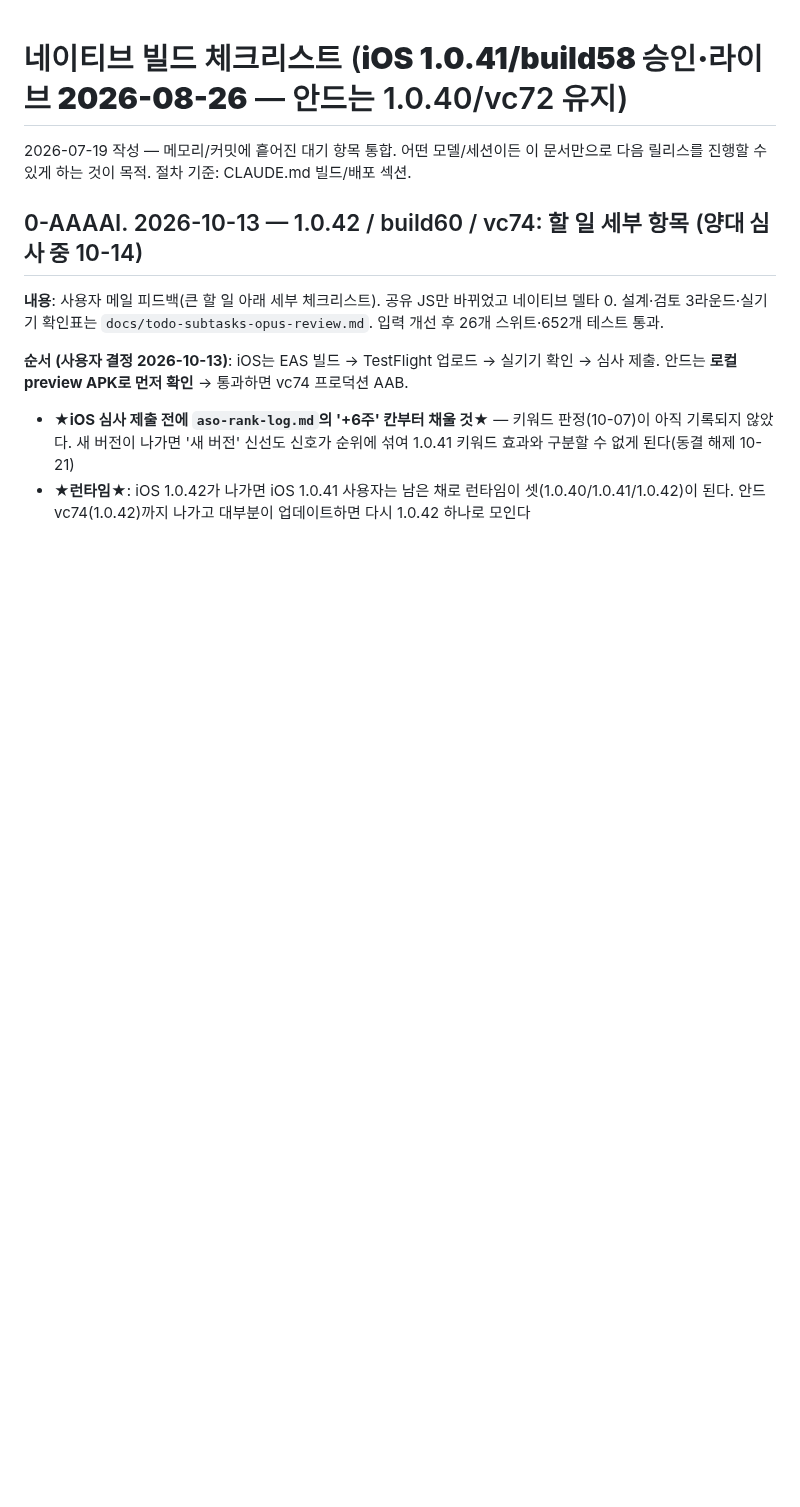
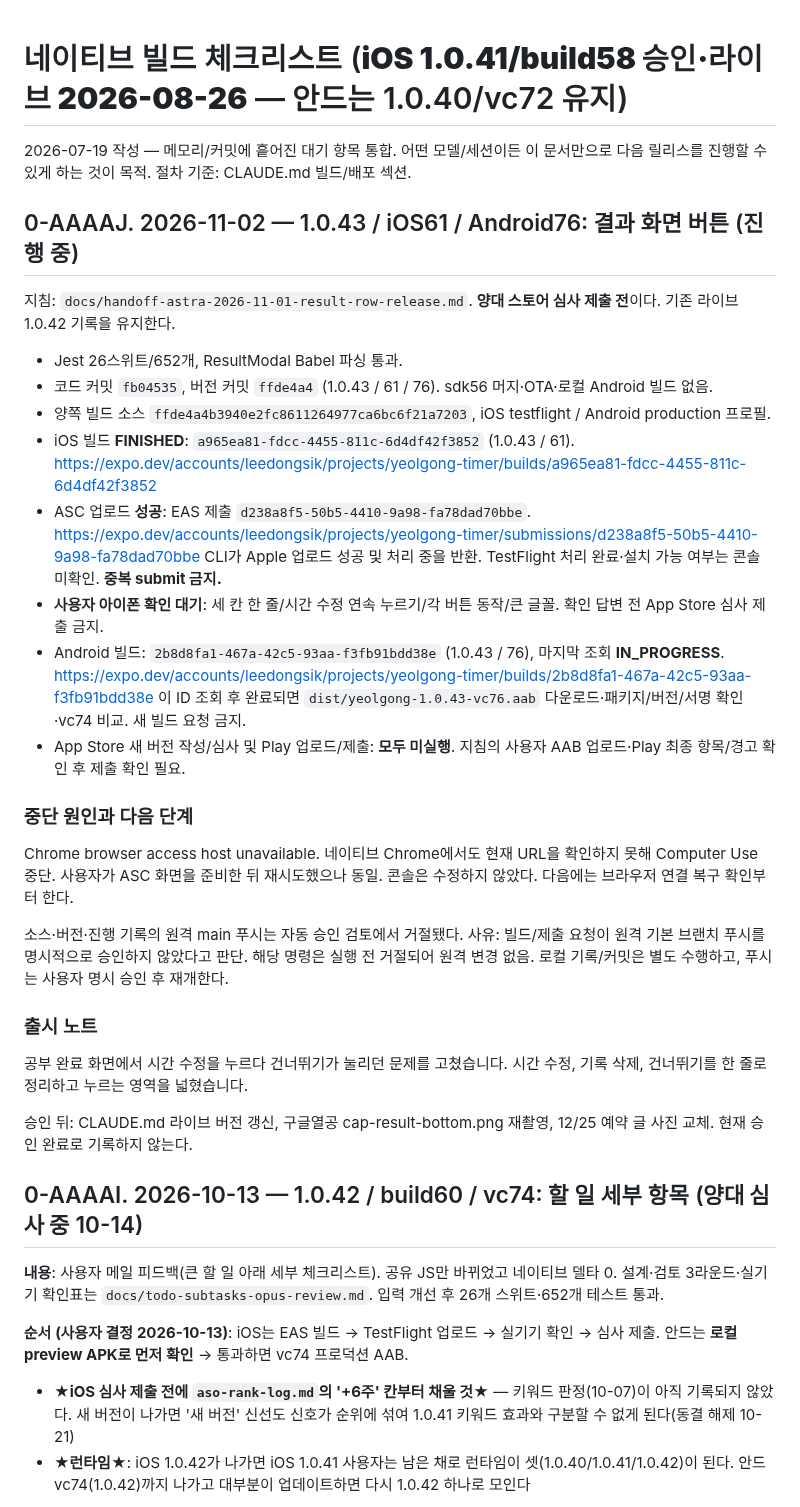
Before and after one commit to lds77/suneung-timer-native, a Markdown page: docs/release-next-build-checklist.md, the part around the change. GitHub-like rendering; blank space fills up the shorter version.

Commit message:
문서: 1.0.43 빌드와 TestFlight 업로드 진행 상태 기록

```diff
--- a/docs/release-next-build-checklist.md
+++ b/docs/release-next-build-checklist.md
@@ -2,6 +2,37 @@
 
 2026-07-19 작성 — 메모리/커밋에 흩어진 대기 항목 통합. 어떤 모델/세션이든 이 문서만으로
 다음 릴리스를 진행할 수 있게 하는 것이 목적. 절차 기준: CLAUDE.md 빌드/배포 섹션.
+
+## 0-AAAAJ. 2026-11-02 — 1.0.43 / iOS61 / Android76: 결과 화면 버튼 (진행 중)
+
+지침: `docs/handoff-astra-2026-11-01-result-row-release.md`. **양대 스토어 심사 제출 전**이다. 기존 라이브 1.0.42 기록을 유지한다.
+
+- Jest 26스위트/652개, ResultModal Babel 파싱 통과.
+- 코드 커밋 `fb04535`, 버전 커밋 `ffde4a4` (1.0.43 / 61 / 76). sdk56 머지·OTA·로컬 Android 빌드 없음.
+- 양쪽 빌드 소스 `ffde4a4b3940e2fc8611264977ca6bc6f21a7203`, iOS testflight / Android production 프로필.
+- iOS 빌드 **FINISHED**: `a965ea81-fdcc-4455-811c-6d4df42f3852` (1.0.43 / 61).
+  https://expo.dev/accounts/leedongsik/projects/yeolgong-timer/builds/a965ea81-fdcc-4455-811c-6d4df42f3852
+- ASC 업로드 **성공**: EAS 제출 `d238a8f5-50b5-4410-9a98-fa78dad70bbe`.
+  https://expo.dev/accounts/leedongsik/projects/yeolgong-timer/submissions/d238a8f5-50b5-4410-9a98-fa78dad70bbe
+  CLI가 Apple 업로드 성공 및 처리 중을 반환. TestFlight 처리 완료·설치 가능 여부는 콘솔 미확인. **중복 submit 금지.**
+- **사용자 아이폰 확인 대기**: 세 칸 한 줄/시간 수정 연속 누르기/각 버튼 동작/큰 글꼴. 확인 답변 전 App Store 심사 제출 금지.
+- Android 빌드: `2b8d8fa1-467a-42c5-93aa-f3fb91bdd38e` (1.0.43 / 76), 마지막 조회 **IN_PROGRESS**.
+  https://expo.dev/accounts/leedongsik/projects/yeolgong-timer/builds/2b8d8fa1-467a-42c5-93aa-f3fb91bdd38e
+  이 ID 조회 후 완료되면 `dist/yeolgong-1.0.43-vc76.aab` 다운로드·패키지/버전/서명 확인·vc74 비교. 새 빌드 요청 금지.
+- App Store 새 버전 작성/심사 및 Play 업로드/제출: **모두 미실행**. 지침의 사용자 AAB 업로드·Play 최종 항목/경고 확인 후 제출 확인 필요.
+
+### 중단 원인과 다음 단계
+
+Chrome browser access host unavailable. 네이티브 Chrome에서도 현재 URL을 확인하지 못해 Computer Use 중단. 사용자가 ASC 화면을 준비한 뒤 재시도했으나 동일. 콘솔은 수정하지 않았다. 다음에는 브라우저 연결 복구 확인부터 한다.
+
+소스·버전·진행 기록의 원격 main 푸시는 자동 승인 검토에서 거절됐다. 사유: 빌드/제출 요청이 원격 기본 브랜치 푸시를 명시적으로 승인하지 않았다고 판단. 해당 명령은 실행 전 거절되어 원격 변경 없음. 로컬 기록/커밋은 별도 수행하고, 푸시는 사용자 명시 승인 후 재개한다.
+
+### 출시 노트
+
+공부 완료 화면에서 시간 수정을 누르다 건너뛰기가 눌리던 문제를 고쳤습니다.
+시간 수정, 기록 삭제, 건너뛰기를 한 줄로 정리하고 누르는 영역을 넓혔습니다.
+
+승인 뒤: CLAUDE.md 라이브 버전 갱신, 구글열공 cap-result-bottom.png 재촬영, 12/25 예약 글 사진 교체. 현재 승인 완료로 기록하지 않는다.
 
 ## 0-AAAAI. 2026-10-13 — 1.0.42 / build60 / vc74: 할 일 세부 항목 (**양대 심사 중** 10-14)
 
```
